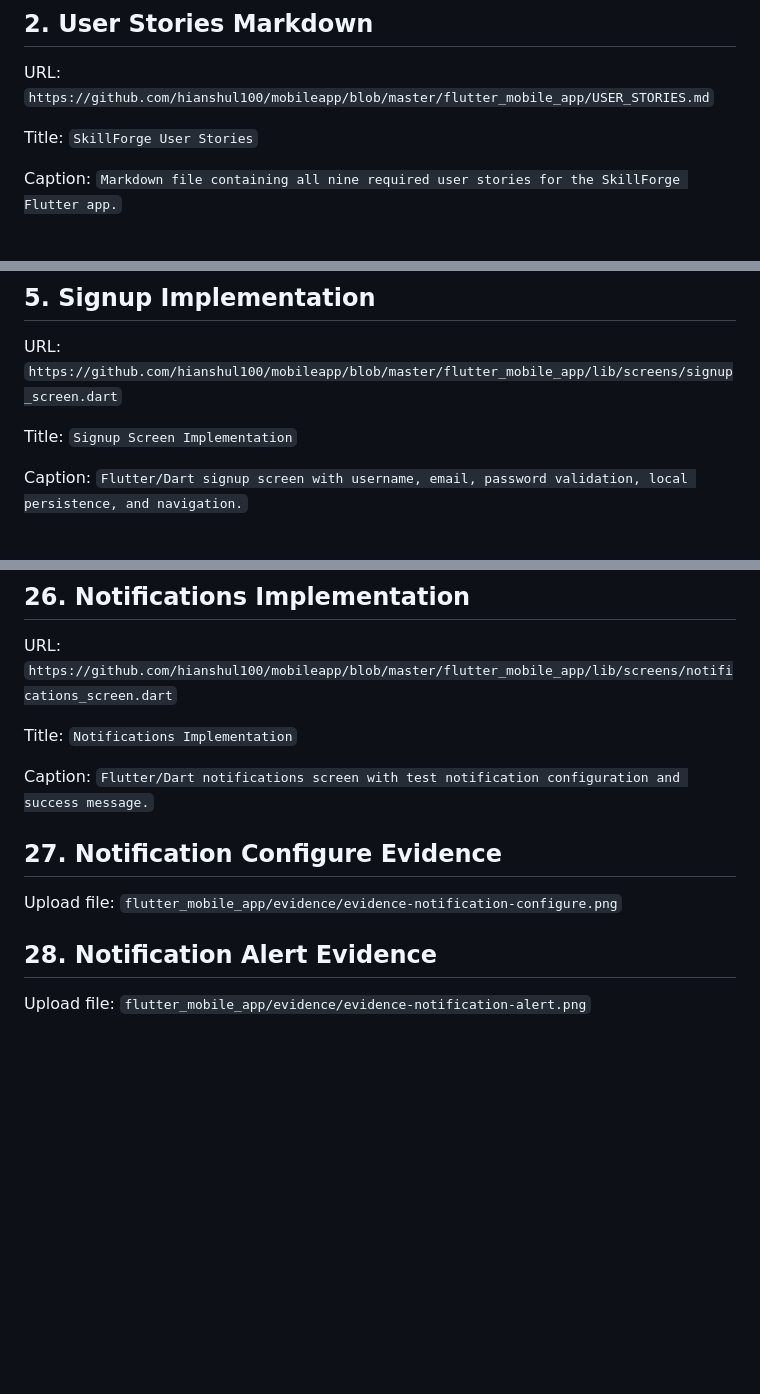
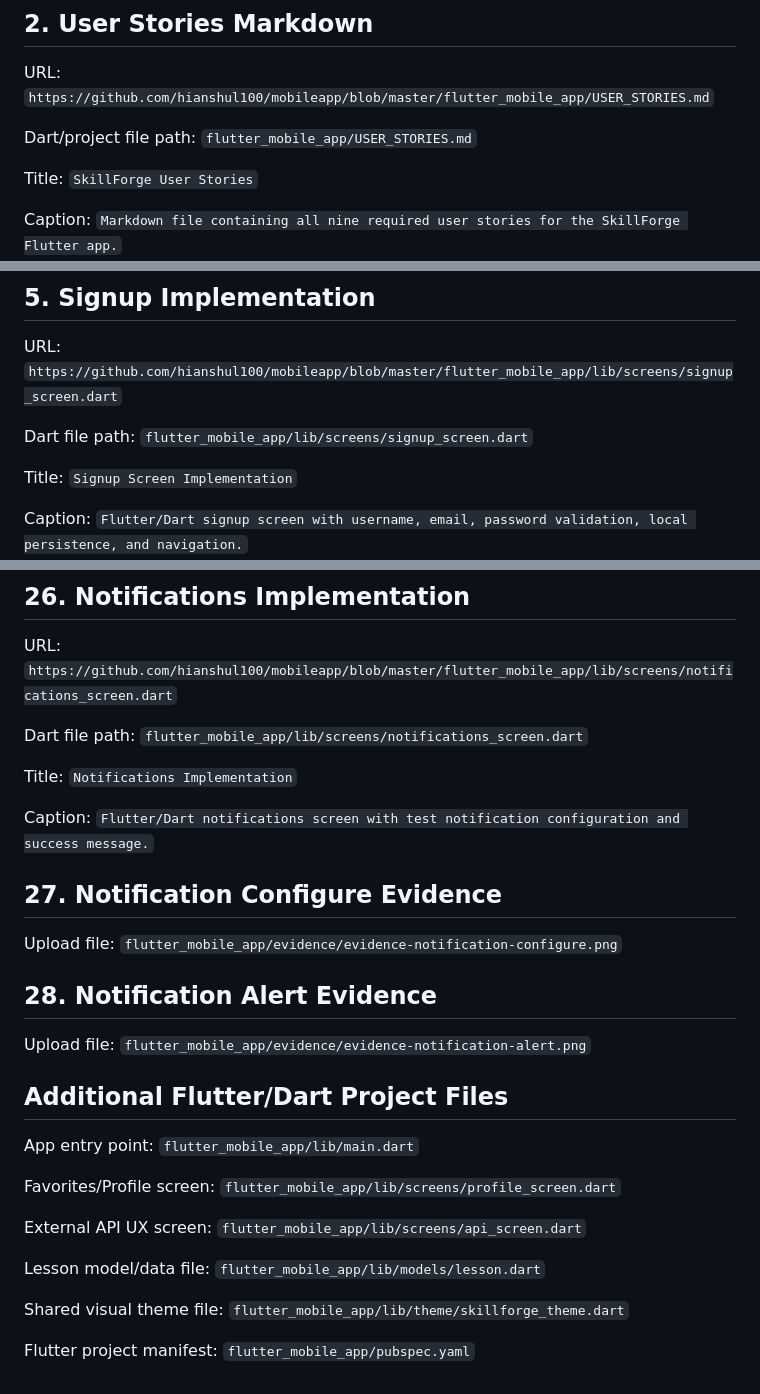
Before and after one commit to hianshul100/mobileapp, a Markdown page: FINAL_PROJECT_SUBMISSION.md, 3 parts joined by grey strips. GitHub-like rendering; blank space fills up the shorter version.

Commit message:
Add Dart paths to final submission

```diff
--- a/FINAL_PROJECT_SUBMISSION.md
+++ b/FINAL_PROJECT_SUBMISSION.md
@@ -13,6 +13,8 @@ Caption: `Public GitHub repository for the SkillForge Flutter/Dart mobile applic
 ## 2. User Stories Markdown
 
 URL: `https://github.com/hianshul100/mobileapp/blob/master/flutter_mobile_app/USER_STORIES.md`
+
+Dart/project file path: `flutter_mobile_app/USER_STORIES.md`
 
 Title: `SkillForge User Stories`
 
@@ -30,6 +32,8 @@ Upload file: `flutter_mobile_app/evidence/figma-evidence2.png`
 
 URL: `https://github.com/hianshul100/mobileapp/blob/master/flutter_mobile_app/lib/screens/signup_screen.dart`
 
+Dart file path: `flutter_mobile_app/lib/screens/signup_screen.dart`
+
 Title: `Signup Screen Implementation`
 
 Caption: `Flutter/Dart signup screen with username, email, password validation, local persistence, and navigation.`
@@ -146,6 +164,8 @@ Upload file: `flutter_mobile_app/evidence/evidence-settings-screen.png`
 
 URL: `https://github.com/hianshul100/mobileapp/blob/master/flutter_mobile_app/lib/screens/notifications_screen.dart`
 
+Dart file path: `flutter_mobile_app/lib/screens/notifications_screen.dart`
+
 Title: `Notifications Implementation`
 
 Caption: `Flutter/Dart notifications screen with test notification configuration and success message.`
@@ -157,3 +177,17 @@ Upload file: `flutter_mobile_app/evidence/evidence-notification-configure.png`
 ## 28. Notification Alert Evidence
 
 Upload file: `flutter_mobile_app/evidence/evidence-notification-alert.png`
+
+## Additional Flutter/Dart Project Files
+
+App entry point: `flutter_mobile_app/lib/main.dart`
+
+Favorites/Profile screen: `flutter_mobile_app/lib/screens/profile_screen.dart`
+
+External API UX screen: `flutter_mobile_app/lib/screens/api_screen.dart`
+
+Lesson model/data file: `flutter_mobile_app/lib/models/lesson.dart`
+
+Shared visual theme file: `flutter_mobile_app/lib/theme/skillforge_theme.dart`
+
+Flutter project manifest: `flutter_mobile_app/pubspec.yaml`
```
Also changed, not shown: other parts of FINAL_PROJECT_SUBMISSION.md (+14 -0 lines).
